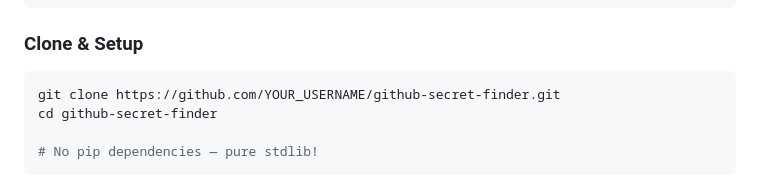
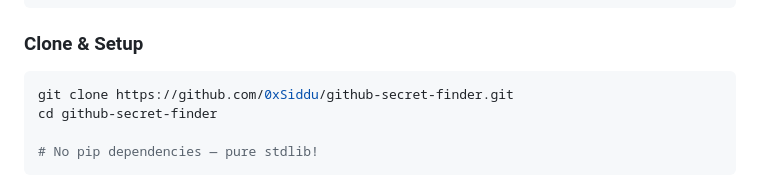
Before and after one commit to 0xSiddu/Firangi, a Markdown page: README.md, the part around the change. GitHub-like rendering.

````diff
--- a/README.md
+++ b/README.md
@@ -48,7 +48,7 @@ curl -sSfL https://raw.githubusercontent.com/trufflesecurity/trufflehog/main/scr
 ### Clone & Setup
 
 ```bash
-git clone https://github.com/YOUR_USERNAME/github-secret-finder.git
+git clone https://github.com/0xSiddu/github-secret-finder.git
 cd github-secret-finder
 
 # No pip dependencies — pure stdlib!
````
